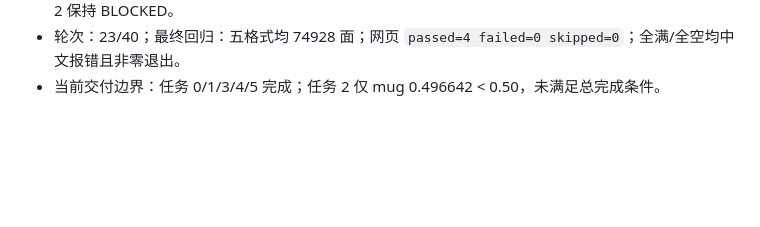
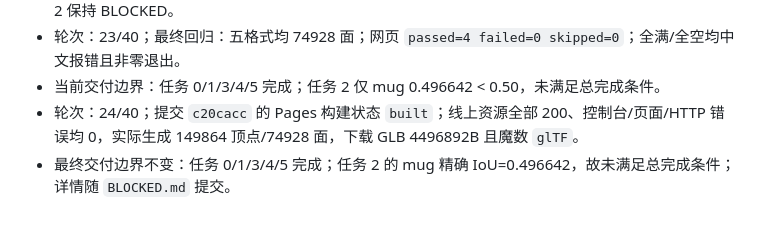
Before and after one commit to jyb635050-ai/photo23d, a Markdown page: PROGRESS.md, the part around the change. Drawn GitHub-style; blank space fills up the shorter version.

Commit message:
docs: record final live verification

```diff
--- a/PROGRESS.md
+++ b/PROGRESS.md
@@ -45,3 +45,5 @@
 - 轮次：22/40；投影九宫格、统一尺度、亮度×尺度离线诊断均未超过 0.496642；停止数值调参，任务 2 保持 BLOCKED。
 - 轮次：23/40；最终回归：五格式均 74928 面；网页 `passed=4 failed=0 skipped=0`；全满/全空均中文报错且非零退出。
 - 当前交付边界：任务 0/1/3/4/5 完成；任务 2 仅 mug 0.496642 < 0.50，未满足总完成条件。
+- 轮次：24/40；提交 `c20cacc` 的 Pages 构建状态 `built`；线上资源全部 200、控制台/页面/HTTP 错误均 0，实际生成 149864 顶点/74928 面，下载 GLB 4496892B 且魔数 `glTF`。
+- 最终交付边界不变：任务 0/1/3/4/5 完成；任务 2 的 mug 精确 IoU=0.496642，故未满足总完成条件；详情随 `BLOCKED.md` 提交。
```
